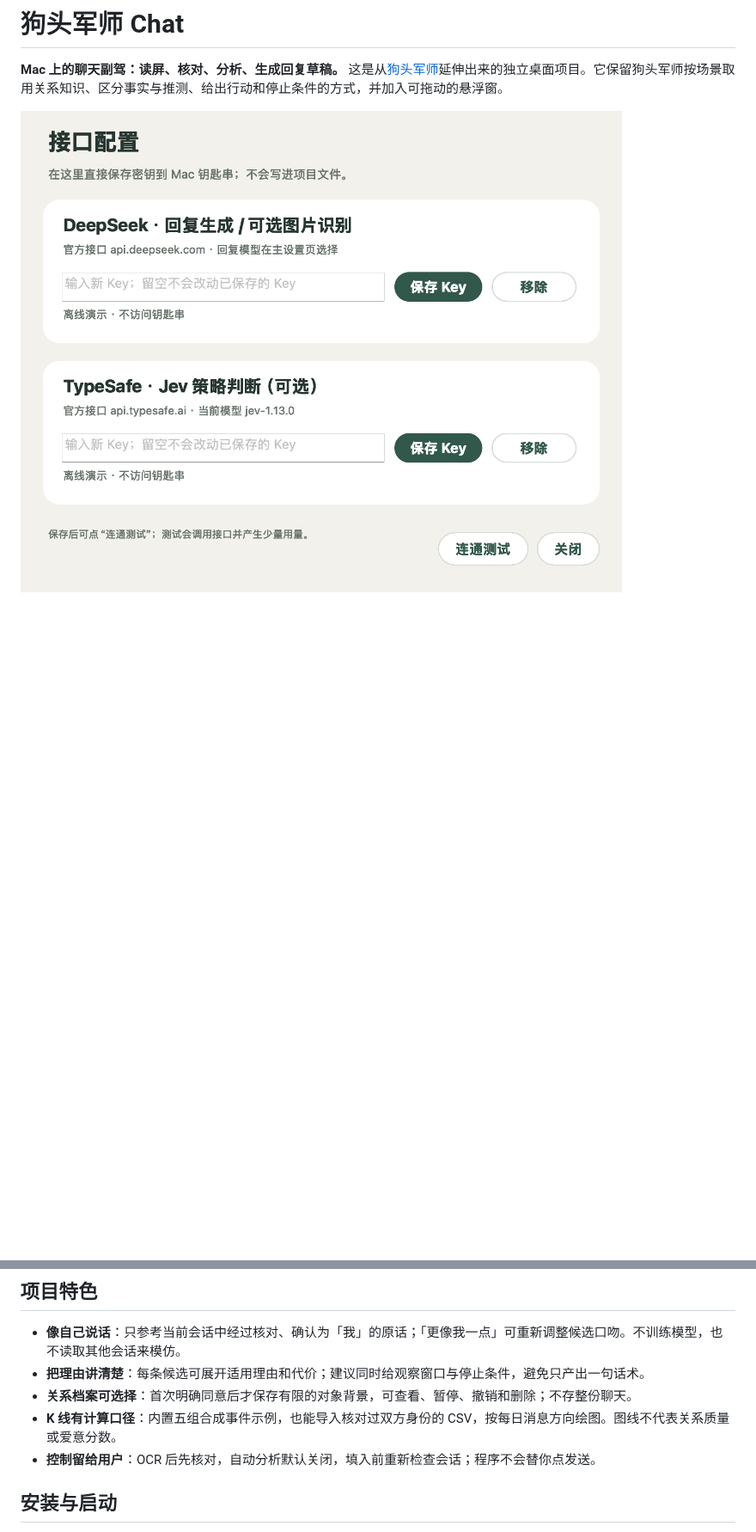
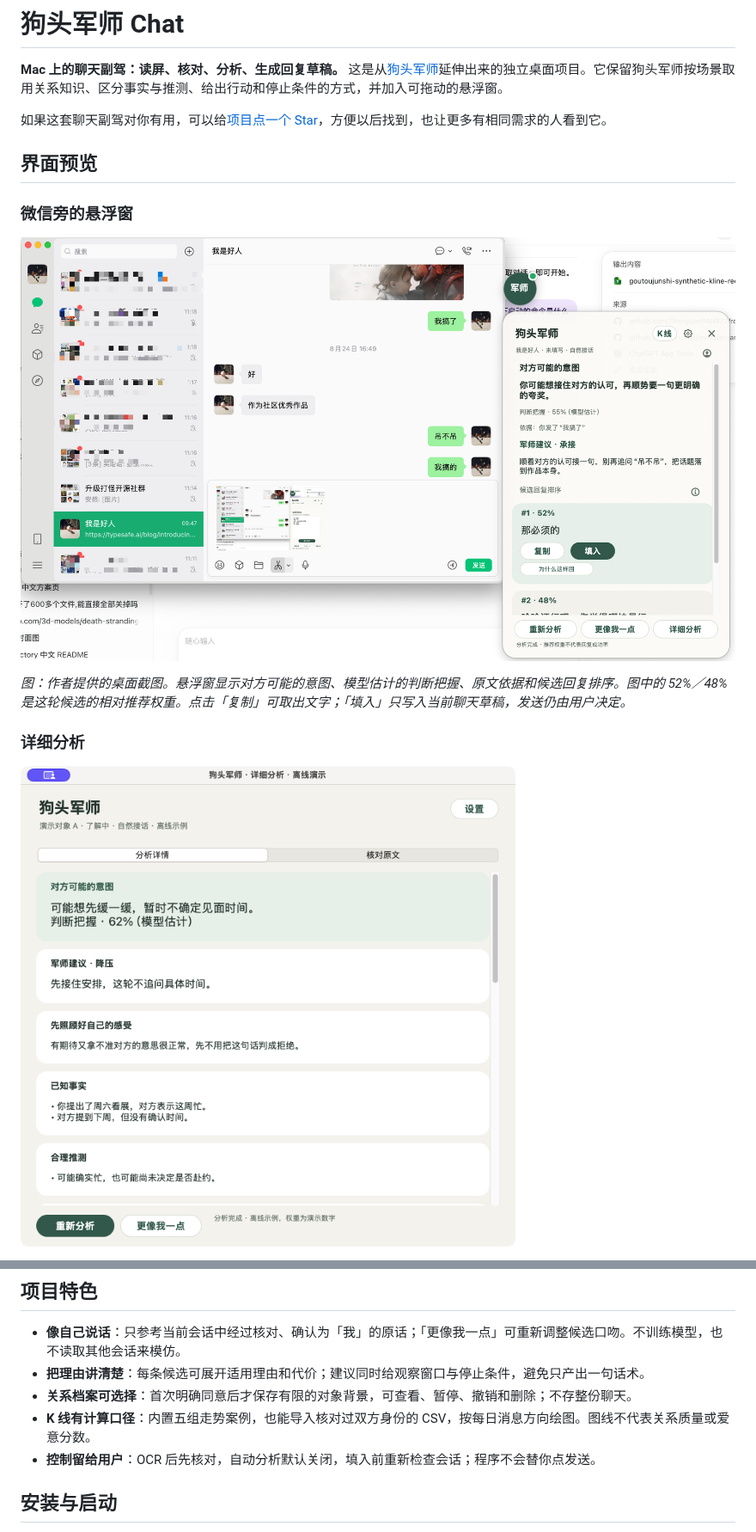
Before and after one commit to shengjidaguai-china/goutoujunshi-chat, a Markdown page: README.md, 2 parts joined by grey strips. Shown at 86% size. GitHub-like rendering; pictures changed too: documentation/screenshots/analysis-detail-demo.png (added), documentation/screenshots/overlay-in-wechat.png (added); blank space fills up the shorter version.

Commit message:
docs: add app screenshots and illustrated feature guide

```diff
--- a/README.md
+++ b/README.md
@@ -2,4 +6,17 @@
 
 **Mac 上的聊天副驾：读屏、核对、分析、生成回复草稿。** 这是从[狗头军师](https://github.com/shengjidaguai-china/goutoujunshi)延伸出来的独立桌面项目。它保留狗头军师按场景取用关系知识、区分事实与推测、给出行动和停止条件的方式，并加入可拖动的悬浮窗。
 
-![狗头军师 Chat 的接口配置窗口](documentation/design/provider-config-preview.png)
+如果这套聊天副驾对你有用，可以给[项目点一个 Star](https://github.com/shengjidaguai-china/goutoujunshi-chat/stargazers)，方便以后找到，也让更多有相同需求的人看到它。
+
+## 界面预览
+
+### 微信旁的悬浮窗
+
+![微信旁的狗头军师悬浮窗，展示意图、依据、建议和候选回复](documentation/screenshots/overlay-in-wechat.png)
+
+*图：作者提供的桌面截图。悬浮窗显示对方可能的意图、模型估计的判断把握、原文依据和候选回复排序。图中的 52%／48% 是这轮候选的相对推荐权重。点击「复制」可取出文字；「填入」只写入当前聊天草稿，发送仍由用户决定。*
+
+### 详细分析
+
+![狗头军师详细分析的离线合成演示](documentation/screenshots/analysis-detail-demo.png)
+
@@ -20,7 +50,7 @@
 - **像自己说话**：只参考当前会话中经过核对、确认为「我」的原话；「更像我一点」可重新调整候选口吻。不训练模型，也不读取其他会话来模仿。
 - **把理由讲清楚**：每条候选可展开适用理由和代价；建议同时给观察窗口与停止条件，避免只产出一句话术。
 - **关系档案可选择**：首次明确同意后才保存有限的对象背景，可查看、暂停、撤销和删除；不存整份聊天。
-- **K 线有计算口径**：内置五组合成事件示例，也能导入核对过双方身份的 CSV，按每日消息方向绘图。图线不代表关系质量或爱意分数。
+- **K 线有计算口径**：内置五组走势案例，也能导入核对过双方身份的 CSV，按每日消息方向绘图。图线不代表关系质量或爱意分数。
 - **控制留给用户**：OCR 后先核对，自动分析默认关闭，填入前重新检查会话；程序不会替你点发送。
 
 ## 安装与启动
```
Also changed, not shown: other parts of README.md (+21 -0 lines), README_EN.md (added, +84 -0 lines), documentation/screenshots/five-kline-patterns.png (added), documentation/screenshots/kline-window.png (added).
